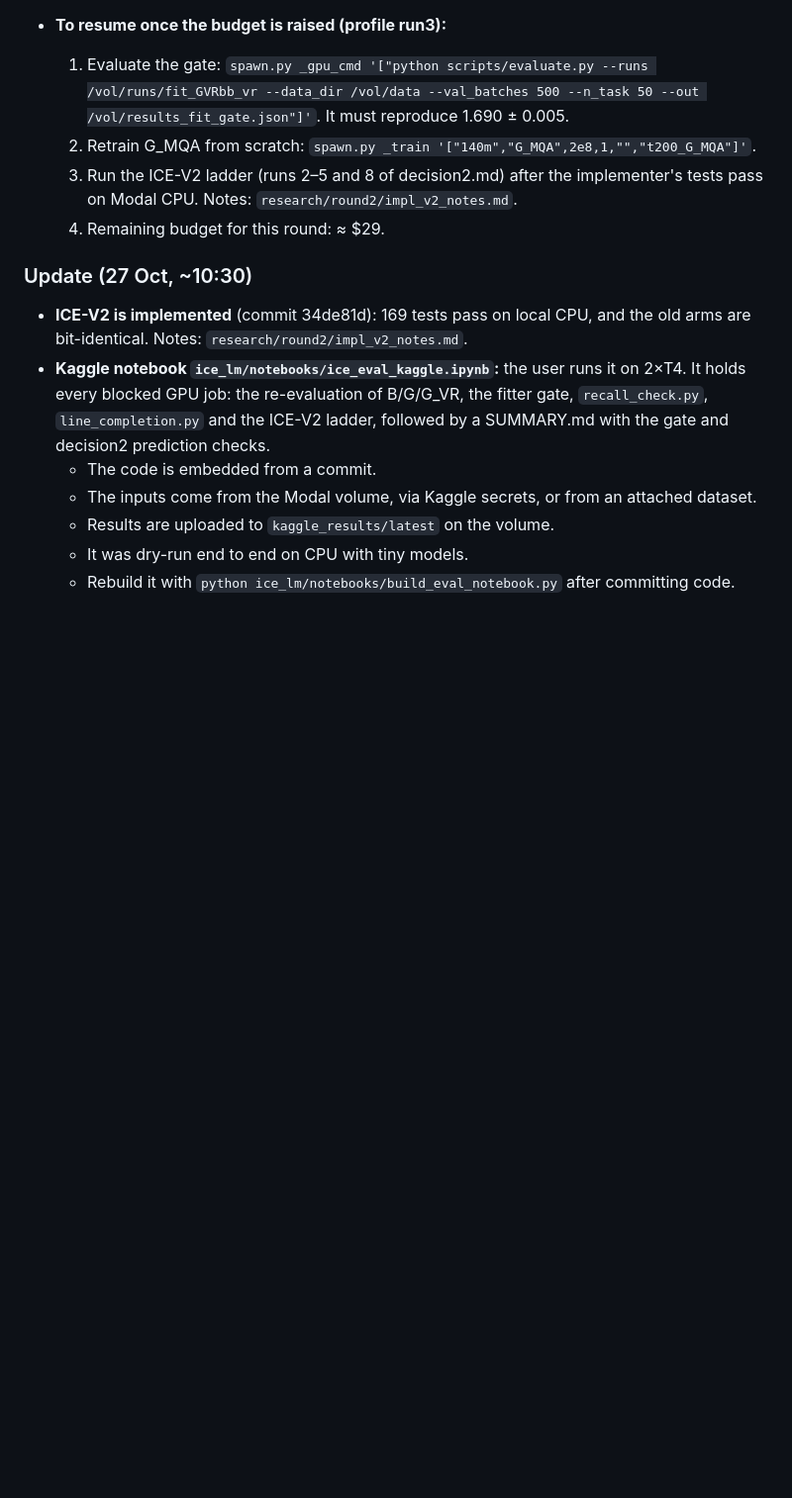
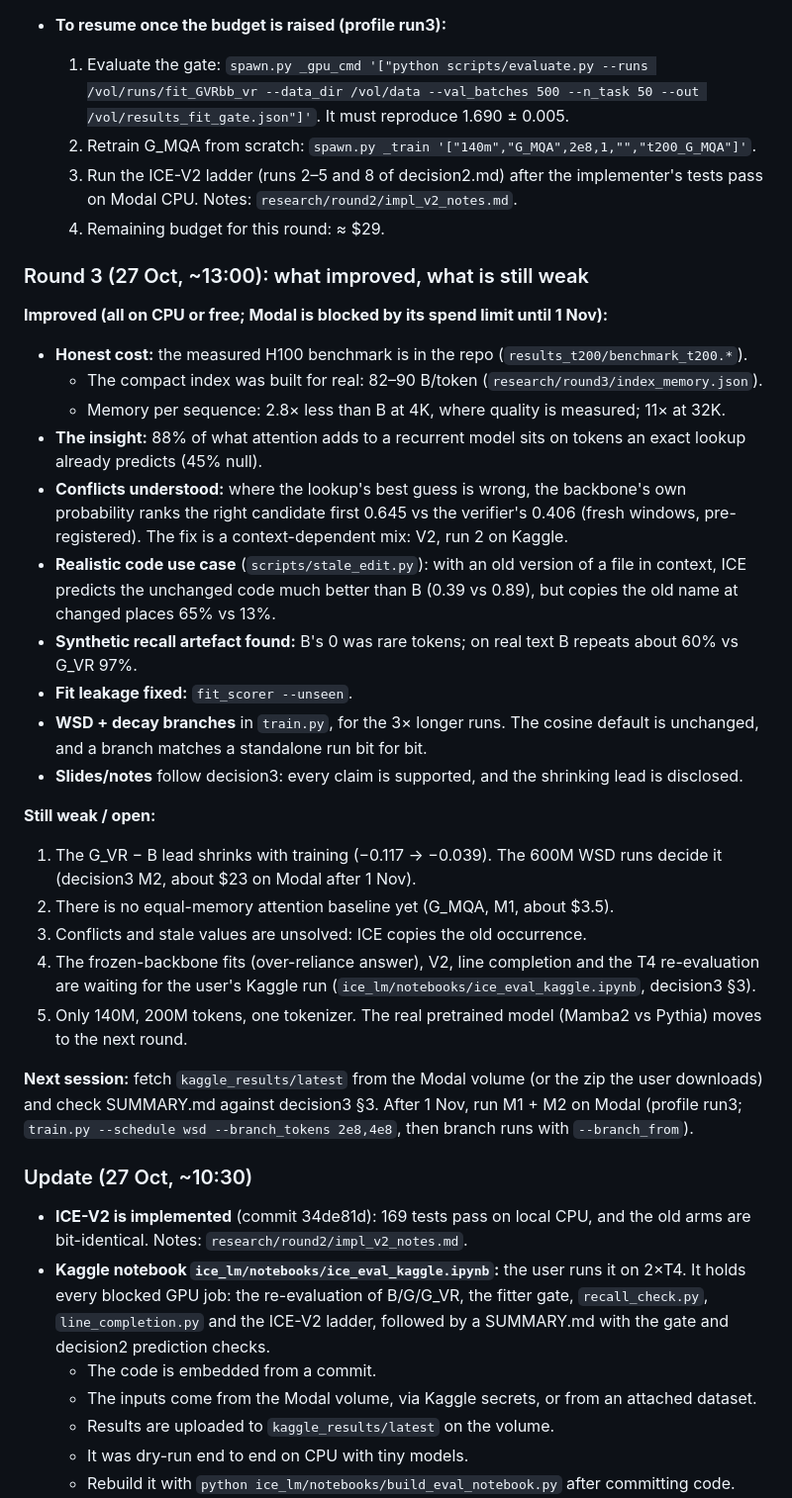
Before and after one commit to phunggiahuy159/ice-lm, a Markdown page: HANDOFF.md, the part around the change. Shown at 99% size. Drawn GitHub-style; blank space fills up the shorter version.

```diff
--- a/HANDOFF.md
+++ b/HANDOFF.md
@@ -26,6 +26,37 @@ Runs, models and data live on Modal (see "Infrastructure"); this repo holds code
   3. Run the ICE-V2 ladder (runs 2–5 and 8 of decision2.md) after the implementer's tests pass on Modal CPU.
      Notes: `research/round2/impl_v2_notes.md`.
   4. Remaining budget for this round: ≈ $29.
+
+### Round 3 (27 Oct, ~13:00): what improved, what is still weak
+**Improved (all on CPU or free; Modal is blocked by its spend limit until 1 Nov):**
+- **Honest cost:** the measured H100 benchmark is in the repo (`results_t200/benchmark_t200.*`).
+  - The compact index was built for real: 82–90 B/token (`research/round3/index_memory.json`).
+  - Memory per sequence: 2.8× less than B at 4K, where quality is measured; 11× at 32K.
+- **The insight:** 88% of what attention adds to a recurrent model sits on tokens an exact lookup already predicts
+  (45% null).
+- **Conflicts understood:** where the lookup's best guess is wrong, the backbone's own probability ranks the right
+  candidate first 0.645 vs the verifier's 0.406 (fresh windows, pre-registered). The fix is a context-dependent mix:
+  V2, run 2 on Kaggle.
+- **Realistic code use case** (`scripts/stale_edit.py`): with an old version of a file in context, ICE predicts the
+  unchanged code much better than B (0.39 vs 0.89), but copies the old name at changed places 65% vs 13%.
+- **Synthetic recall artefact found:** B's 0 was rare tokens; on real text B repeats about 60% vs G_VR 97%.
+- **Fit leakage fixed:** `fit_scorer --unseen`.
+- **WSD + decay branches** in `train.py`, for the 3× longer runs. The cosine default is unchanged, and a branch
+  matches a standalone run bit for bit.
+- **Slides/notes** follow decision3: every claim is supported, and the shrinking lead is disclosed.
+
+**Still weak / open:**
+1. The G_VR − B lead shrinks with training (−0.117 → −0.039). The 600M WSD runs decide it (decision3 M2, about $23
+   on Modal after 1 Nov).
+2. There is no equal-memory attention baseline yet (G_MQA, M1, about $3.5).
+3. Conflicts and stale values are unsolved: ICE copies the old occurrence.
+4. The frozen-backbone fits (over-reliance answer), V2, line completion and the T4 re-evaluation are waiting for
+   the user's Kaggle run (`ice_lm/notebooks/ice_eval_kaggle.ipynb`, decision3 §3).
+5. Only 140M, 200M tokens, one tokenizer. The real pretrained model (Mamba2 vs Pythia) moves to the next round.
+
+**Next session:** fetch `kaggle_results/latest` from the Modal volume (or the zip the user downloads) and check
+SUMMARY.md against decision3 §3. After 1 Nov, run M1 + M2 on Modal (profile run3; `train.py --schedule wsd
+--branch_tokens 2e8,4e8`, then branch runs with `--branch_from`).
 
 ### Update (27 Oct, ~10:30)
 * **ICE-V2 is implemented** (commit 34de81d): 169 tests pass on local CPU, and the old arms are bit-identical.
```
Also changed, not shown: results_t200/README.md (+10 -2 lines).
